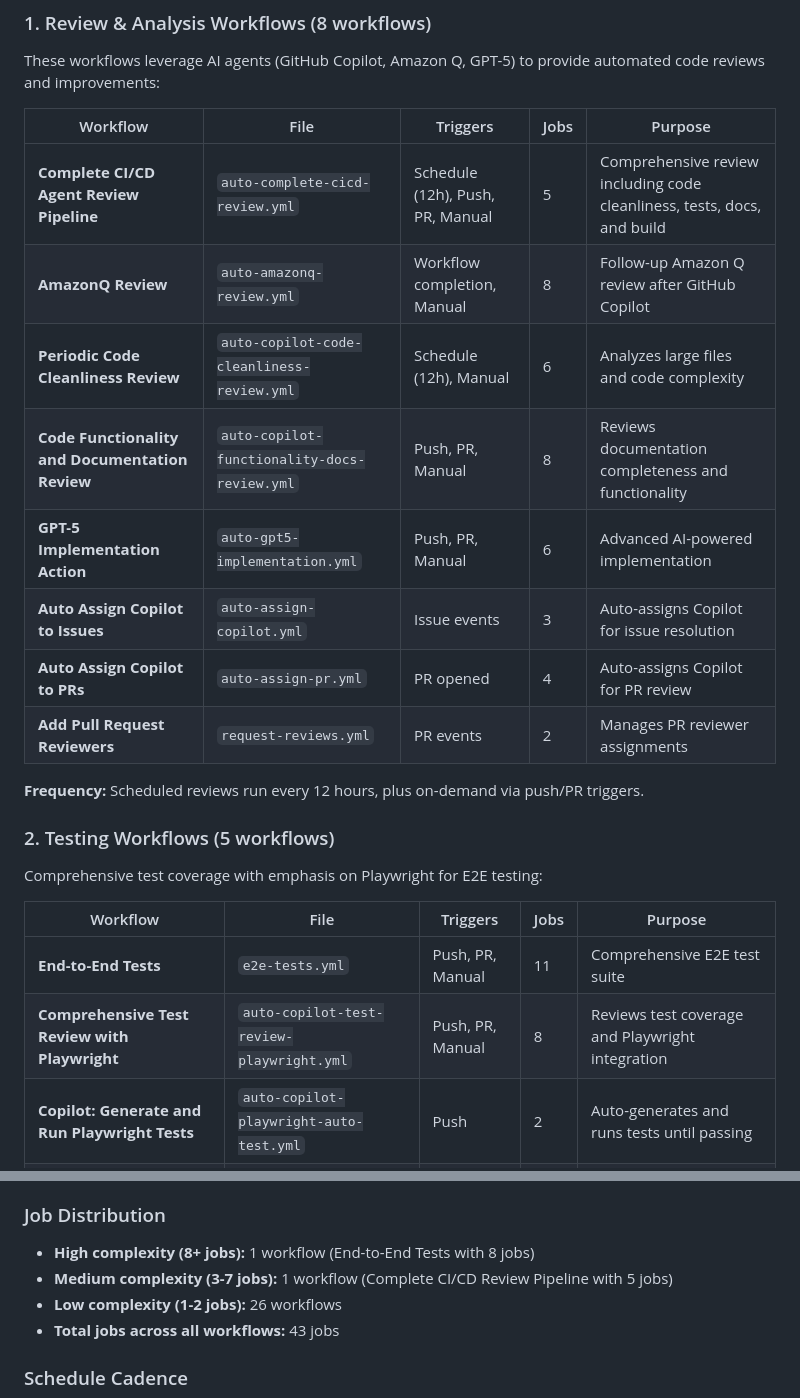
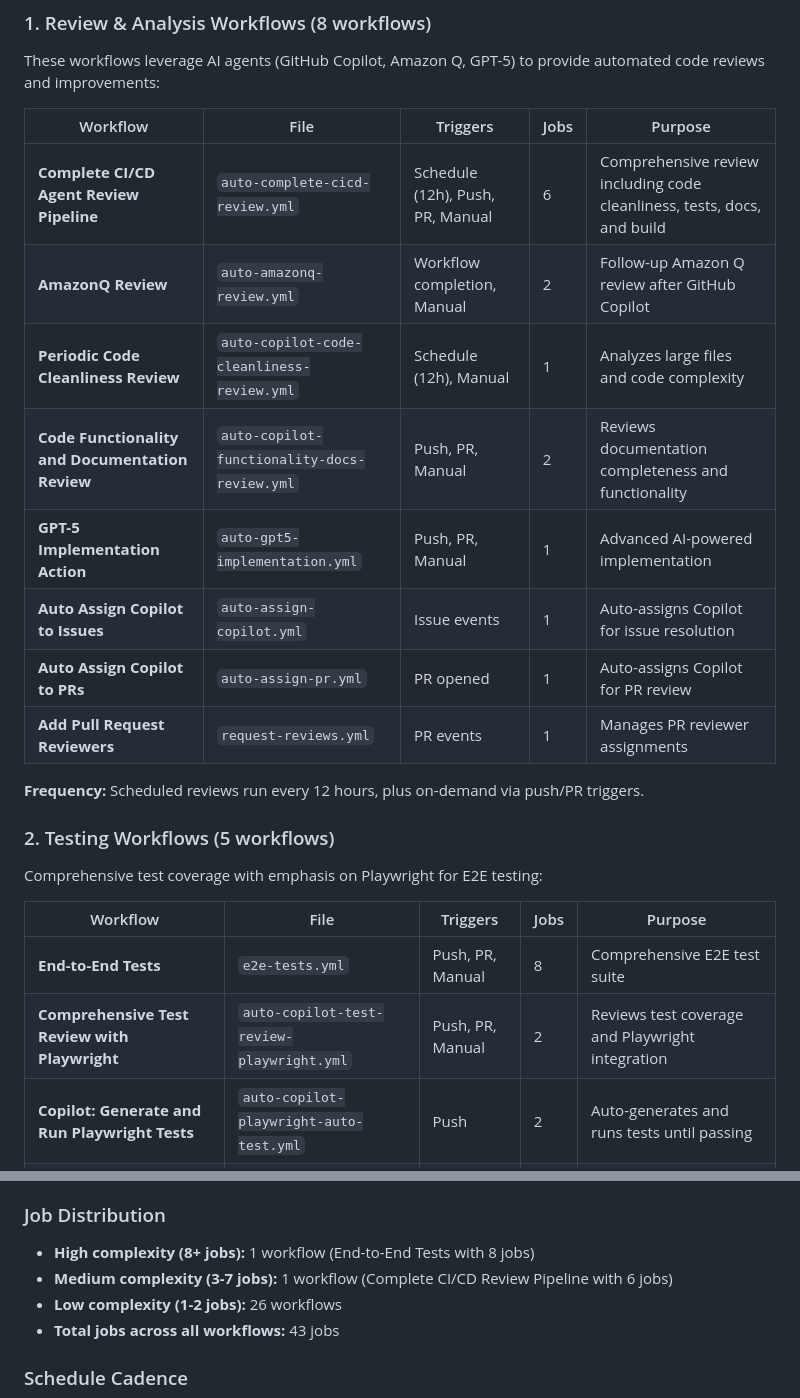
Before and after one commit to HyperionGray/PhoenixBoot, a Markdown page: CICD_REVIEW_ROLLUP.md, 2 parts joined by grey strips. GitHub-like rendering.

Commit message:
Correct all workflow job counts by verifying against actual workflow files
Co-authored-by: P4X-ng <223870169+P4X-ng@users.noreply.github.com>

```diff
--- a/CICD_REVIEW_ROLLUP.md
+++ b/CICD_REVIEW_ROLLUP.md
@@ -28,14 +28,14 @@ These workflows leverage AI agents (GitHub Copilot, Amazon Q, GPT-5) to provide
 
 | Workflow | File | Triggers | Jobs | Purpose |
 |----------|------|----------|------|---------|
-| **Complete CI/CD Agent Review Pipeline** | `auto-complete-cicd-review.yml` | Schedule (12h), Push, PR, Manual | 5 | Comprehensive review including code cleanliness, tests, docs, and build |
-| **AmazonQ Review** | `auto-amazonq-review.yml` | Workflow completion, Manual | 8 | Follow-up Amazon Q review after GitHub Copilot |
-| **Periodic Code Cleanliness Review** | `auto-copilot-code-cleanliness-review.yml` | Schedule (12h), Manual | 6 | Analyzes large files and code complexity |
-| **Code Functionality and Documentation Review** | `auto-copilot-functionality-docs-review.yml` | Push, PR, Manual | 8 | Reviews documentation completeness and functionality |
-| **GPT-5 Implementation Action** | `auto-gpt5-implementation.yml` | Push, PR, Manual | 6 | Advanced AI-powered implementation |
-| **Auto Assign Copilot to Issues** | `auto-assign-copilot.yml` | Issue events | 3 | Auto-assigns Copilot for issue resolution |
-| **Auto Assign Copilot to PRs** | `auto-assign-pr.yml` | PR opened | 4 | Auto-assigns Copilot for PR review |
-| **Add Pull Request Reviewers** | `request-reviews.yml` | PR events | 2 | Manages PR reviewer assignments |
+| **Complete CI/CD Agent Review Pipeline** | `auto-complete-cicd-review.yml` | Schedule (12h), Push, PR, Manual | 6 | Comprehensive review including code cleanliness, tests, docs, and build |
+| **AmazonQ Review** | `auto-amazonq-review.yml` | Workflow completion, Manual | 2 | Follow-up Amazon Q review after GitHub Copilot |
+| **Periodic Code Cleanliness Review** | `auto-copilot-code-cleanliness-review.yml` | Schedule (12h), Manual | 1 | Analyzes large files and code complexity |
+| **Code Functionality and Documentation Review** | `auto-copilot-functionality-docs-review.yml` | Push, PR, Manual | 2 | Reviews documentation completeness and functionality |
+| **GPT-5 Implementation Action** | `auto-gpt5-implementation.yml` | Push, PR, Manual | 1 | Advanced AI-powered implementation |
+| **Auto Assign Copilot to Issues** | `auto-assign-copilot.yml` | Issue events | 1 | Auto-assigns Copilot for issue resolution |
+| **Auto Assign Copilot to PRs** | `auto-assign-pr.yml` | PR opened | 1 | Auto-assigns Copilot for PR review |
+| **Add Pull Request Reviewers** | `request-reviews.yml` | PR events | 1 | Manages PR reviewer assignments |
 
 **Frequency:** Scheduled reviews run every 12 hours, plus on-demand via push/PR triggers.
 
@@ -45,8 +45,8 @@ Comprehensive test coverage with emphasis on Playwright for E2E testing:
 
 | Workflow | File | Triggers | Jobs | Purpose |
 |----------|------|----------|------|---------|
-| **End-to-End Tests** | `e2e-tests.yml` | Push, PR, Manual | 11 | Comprehensive E2E test suite |
-| **Comprehensive Test Review with Playwright** | `auto-copilot-test-review-playwright.yml` | Push, PR, Manual | 8 | Reviews test coverage and Playwright integration |
+| **End-to-End Tests** | `e2e-tests.yml` | Push, PR, Manual | 8 | Comprehensive E2E test suite |
+| **Comprehensive Test Review with Playwright** | `auto-copilot-test-review-playwright.yml` | Push, PR, Manual | 2 | Reviews test coverage and Playwright integration |
 | **Copilot: Generate and Run Playwright Tests** | `auto-copilot-playwright-auto-test.yml` | Push | 2 | Auto-generates and runs tests until passing |
 | **Org-wide: Copilot Playwright Loop** | `auto-copilot-org-playwright-loop.yaml` | Various | 1 | Organization-wide test automation |
 | **Org-wide: Copilot Playwright Loop v2** | `auto-copilot-org-playwright-loopv2.yaml` | Various | 1 | Updated org-wide test automation |
@@ -134,7 +134,7 @@ Issue form templates:
 ### Job Distribution
 
 - **High complexity (8+ jobs):** 1 workflow (End-to-End Tests with 8 jobs)
-- **Medium complexity (3-7 jobs):** 1 workflow (Complete CI/CD Review Pipeline with 5 jobs)
+- **Medium complexity (3-7 jobs):** 1 workflow (Complete CI/CD Review Pipeline with 6 jobs)
 - **Low complexity (1-2 jobs):** 26 workflows
 - **Total jobs across all workflows:** 43 jobs
 
```
